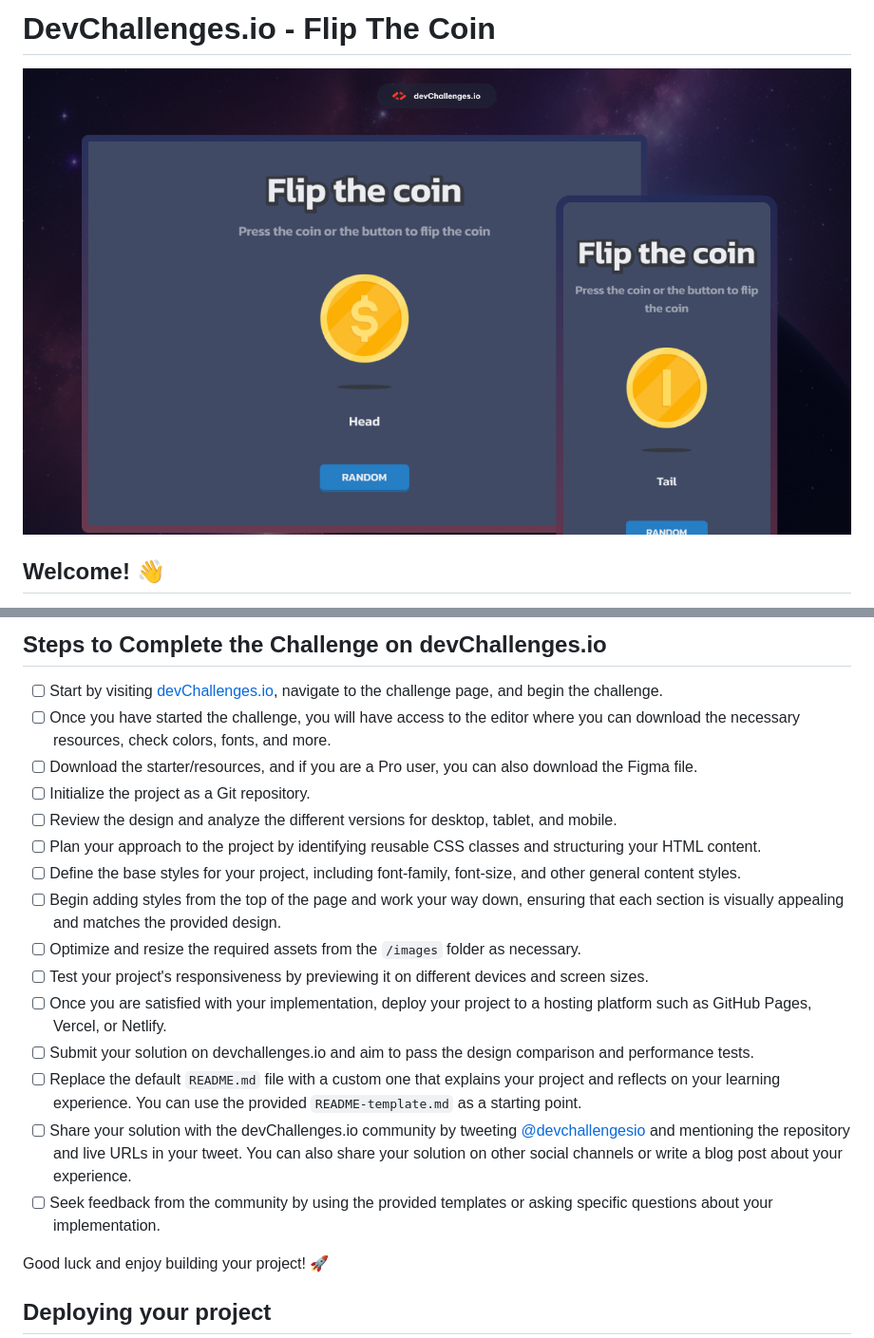
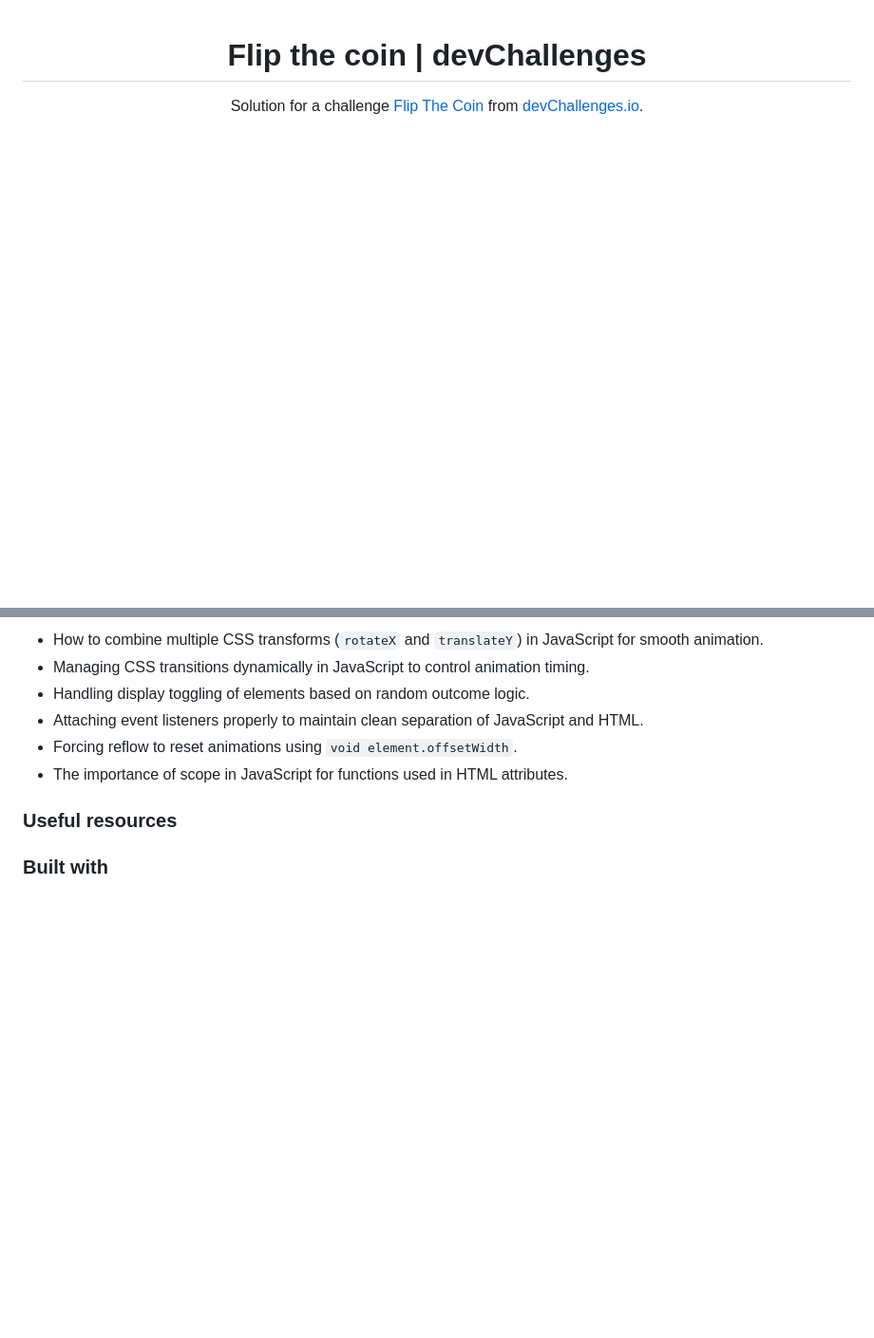
Before and after one commit to prabin15/flip-the-coin, a Markdown page: README.md, 2 parts joined by grey strips. Shown at 95% size. Drawn GitHub-style; blank space fills up the shorter version.

```diff
--- a/README.md
+++ b/README.md
@@ -1,6 +1,8 @@
-# DevChallenges.io - Flip The Coin
+<!-- Please update value in the {}  -->
 
-![Thumbnail for the Flip The Coin coding challenge](./thumbnail.jpg)
+<h1 align="center">Flip the coin | devChallenges</h1>
 
-## Welcome! 👋
+<div align="center">
+   Solution for a challenge <a href="https://devchallenges.io/challenge/flip-the-coin" target="_blank">Flip The Coin</a> from <a href="http://devchallenges.io" target="_blank">devChallenges.io</a>.
+</div>
 
@@ -28,23 +53,17 @@ For more information about the challenge, access the challenge editor on [devCha
 
-## Steps to Complete the Challenge on devChallenges.io
+- How to combine multiple CSS transforms (`rotateX` and `translateY`) in JavaScript for smooth animation.
+- Managing CSS transitions dynamically in JavaScript to control animation timing.
+- Handling display toggling of elements based on random outcome logic.
+- Attaching event listeners properly to maintain clean separation of JavaScript and HTML.
+- Forcing reflow to reset animations using `void element.offsetWidth`.
+- The importance of scope in JavaScript for functions used in HTML attributes.
 
-- [ ] Start by visiting [devChallenges.io](https://devchallenges.io/), navigate to the challenge page, and begin the challenge.
-- [ ] Once you have started the challenge, you will have access to the editor where you can download the necessary resources, check colors, fonts, and more.
-- [ ] Download the starter/resources, and if you are a Pro user, you can also download the Figma file.
-- [ ] Initialize the project as a Git repository.
-- [ ] Review the design and analyze the different versions for desktop, tablet, and mobile.
-- [ ] Plan your approach to the project by identifying reusable CSS classes and structuring your HTML content.
-- [ ] Define the base styles for your project, including font-family, font-size, and other general content styles.
-- [ ] Begin adding styles from the top of the page and work your way down, ensuring that each section is visually appealing and matches the provided design.
-- [ ] Optimize and resize the required assets from the `/images` folder as necessary.
-- [ ] Test your project's responsiveness by previewing it on different devices and screen sizes.
-- [ ] Once you are satisfied with your implementation, deploy your project to a hosting platform such as GitHub Pages, Vercel, or Netlify.
-- [ ] Submit your solution on devchallenges.io and aim to pass the design comparison and performance tests.
-- [ ] Replace the default `README.md` file with a custom one that explains your project and reflects on your learning experience. You can use the provided `README-template.md` as a starting point.
-- [ ] Share your solution with the devChallenges.io community by tweeting [@devchallengesio](https://twitter.com/devchallengesio) and mentioning the repository and live URLs in your tweet. You can also share your solution on other social channels or write a blog post about your experience.
-- [ ] Seek feedback from the community by using the provided templates or asking specific questions about your implementation.
+### Useful resources
 
-Good luck and enjoy building your project! 🚀
+<!--
+- [Example resource 1](https://www.example.com) - This helped me for XYZ reason. I really liked this pattern and will use it going forward.
+- [Example resource 2](https://www.example.com) - This is an amazing article which helped me finally understand XYZ. I'd recommend it to anyone still learning this concept.
+-->
 
-## Deploying your project
+### Built with
 
```
Also changed, not shown: other parts of README.md (+49 -49 lines), README_template.md (deleted, +0 -86 lines).
